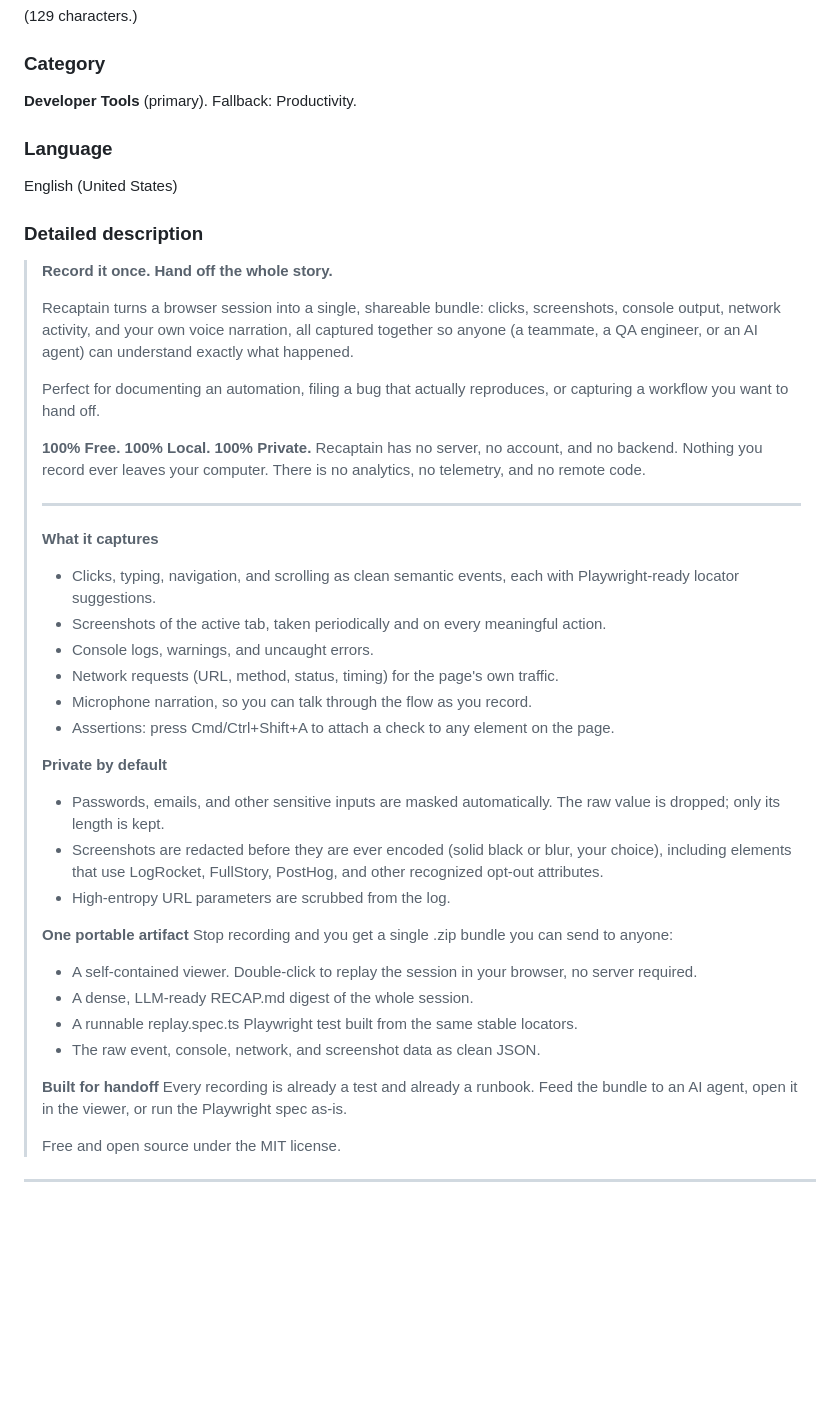
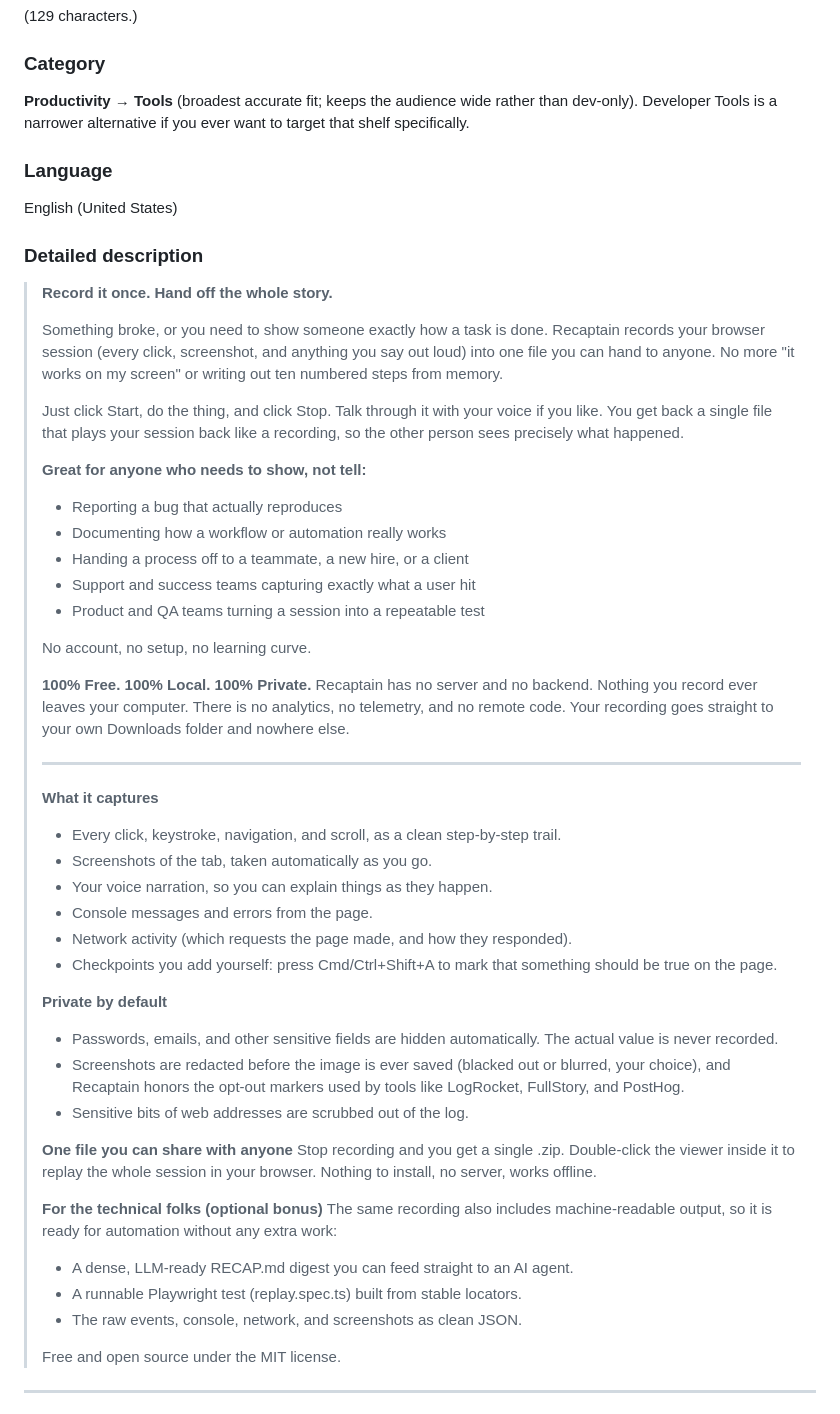
Before and after one commit to jmitchel3/recaptain, a Markdown page: store/listing.md, the part around the change. Rendered like a GitHub page; blank space fills up the shorter version.

Commit message:
Broaden store description for a general audience; set category to Productivity > Tools

```diff
--- a/store/listing.md
+++ b/store/listing.md
@@ -19,7 +19,7 @@ Optional longer title if a descriptive one is wanted:
 (129 characters.)
 
 ### Category
-**Developer Tools** (primary). Fallback: Productivity.
+**Productivity → Tools** (broadest accurate fit; keeps the audience wide rather than dev-only). Developer Tools is a narrower alternative if you ever want to target that shelf specifically.
 
 ### Language
 English (United States)
@@ -28,48 +28,59 @@ English (United States)
 
 > **Record it once. Hand off the whole story.**
 >
-> Recaptain turns a browser session into a single, shareable bundle: clicks,
-> screenshots, console output, network activity, and your own voice narration,
-> all captured together so anyone (a teammate, a QA engineer, or an AI agent) can
-> understand exactly what happened.
+> Something broke, or you need to show someone exactly how a task is done.
+> Recaptain records your browser session (every click, screenshot, and anything
+> you say out loud) into one file you can hand to anyone. No more "it works on my
+> screen" or writing out ten numbered steps from memory.
 >
-> Perfect for documenting an automation, filing a bug that actually reproduces,
-> or capturing a workflow you want to hand off.
+> Just click Start, do the thing, and click Stop. Talk through it with your voice
+> if you like. You get back a single file that plays your session back like a
+> recording, so the other person sees precisely what happened.
+>
+> **Great for anyone who needs to show, not tell:**
+> - Reporting a bug that actually reproduces
+> - Documenting how a workflow or automation really works
+> - Handing a process off to a teammate, a new hire, or a client
+> - Support and success teams capturing exactly what a user hit
+> - Product and QA teams turning a session into a repeatable test
+>
+> No account, no setup, no learning curve.
 >
 > **100% Free. 100% Local. 100% Private.**
-> Recaptain has no server, no account, and no backend. Nothing you record ever
-> leaves your computer. There is no analytics, no telemetry, and no remote code.
+> Recaptain has no server and no backend. Nothing you record ever leaves your
+> computer. There is no analytics, no telemetry, and no remote code. Your
+> recording goes straight to your own Downloads folder and nowhere else.
 >
 > ---
 >
 > **What it captures**
-> - Clicks, typing, navigation, and scrolling as clean semantic events, each with
->   Playwright-ready locator suggestions.
-> - Screenshots of the active tab, taken periodically and on every meaningful action.
-> - Console logs, warnings, and uncaught errors.
-> - Network requests (URL, method, status, timing) for the page's own traffic.
-> - Microphone narration, so you can talk through the flow as you record.
-> - Assertions: press Cmd/Ctrl+Shift+A to attach a check to any element on the page.
+> - Every click, keystroke, navigation, and scroll, as a clean step-by-step trail.
+> - Screenshots of the tab, taken automatically as you go.
+> - Your voice narration, so you can explain things as they happen.
+> - Console messages and errors from the page.
+> - Network activity (which requests the page made, and how they responded).
+> - Checkpoints you add yourself: press Cmd/Ctrl+Shift+A to mark that something
+>   should be true on the page.
 >
 > **Private by default**
-> - Passwords, emails, and other sensitive inputs are masked automatically. The
->   raw value is dropped; only its length is kept.
-> - Screenshots are redacted before they are ever encoded (solid black or blur,
->   your choice), including elements that use LogRocket, FullStory, PostHog, and
->   other recognized opt-out attributes.
-> - High-entropy URL parameters are scrubbed from the log.
+> - Passwords, emails, and other sensitive fields are hidden automatically. The
+>   actual value is never recorded.
+> - Screenshots are redacted before the image is ever saved (blacked out or
+>   blurred, your choice), and Recaptain honors the opt-out markers used by tools
+>   like LogRocket, FullStory, and PostHog.
+> - Sensitive bits of web addresses are scrubbed out of the log.
 >
-> **One portable artifact**
-> Stop recording and you get a single .zip bundle you can send to anyone:
-> - A self-contained viewer. Double-click to replay the session in your browser,
->   no server required.
-> - A dense, LLM-ready RECAP.md digest of the whole session.
-> - A runnable replay.spec.ts Playwright test built from the same stable locators.
-> - The raw event, console, network, and screenshot data as clean JSON.
+> **One file you can share with anyone**
+> Stop recording and you get a single .zip. Double-click the viewer inside it to
+> replay the whole session in your browser. Nothing to install, no server, works
+> offline.
 >
-> **Built for handoff**
-> Every recording is already a test and already a runbook. Feed the bundle to an
-> AI agent, open it in the viewer, or run the Playwright spec as-is.
+> **For the technical folks (optional bonus)**
+> The same recording also includes machine-readable output, so it is ready for
+> automation without any extra work:
+> - A dense, LLM-ready RECAP.md digest you can feed straight to an AI agent.
+> - A runnable Playwright test (replay.spec.ts) built from stable locators.
+> - The raw events, console, network, and screenshots as clean JSON.
 >
 > Free and open source under the MIT license.
 
```
